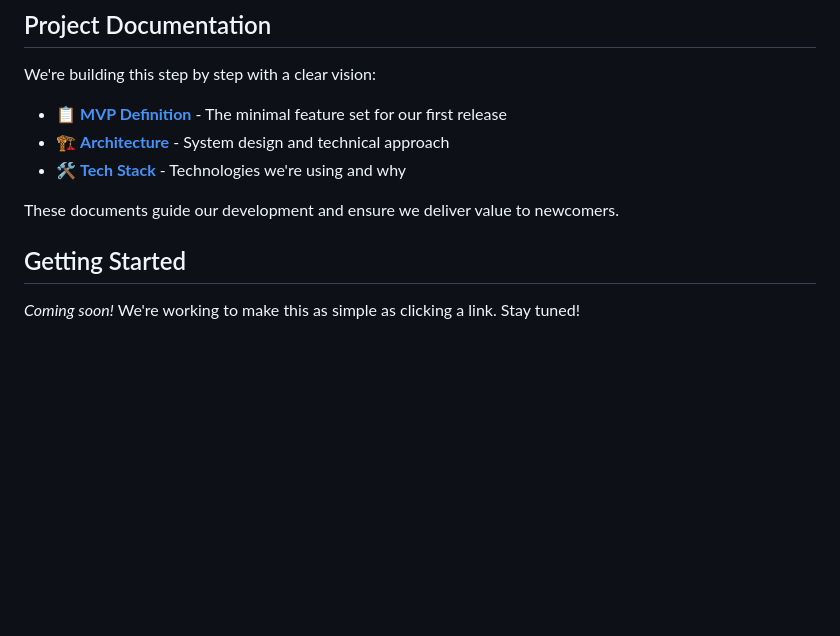
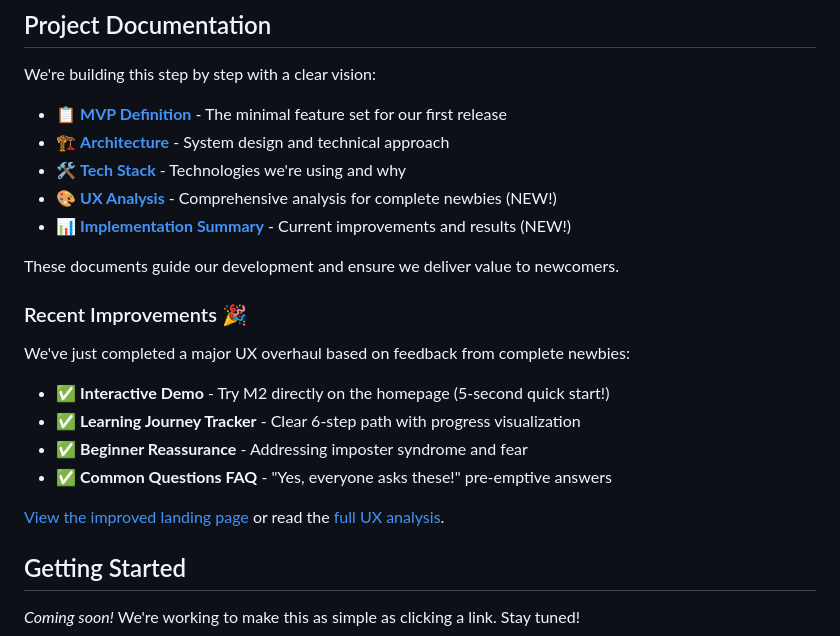
Before and after one commit to Kiara-Dev-Team/m2-for-newbie, a Markdown page: README.md, the part around the change. GitHub-like rendering; blank space fills up the shorter version.

Commit message:
Add implementation summary and update README with recent improvements
Co-authored-by: daijapan <10541717+daijapan@users.noreply.github.com>

```diff
--- a/README.md
+++ b/README.md
@@ -265,8 +265,21 @@ We're building this step by step with a clear vision:
 - 📋 **[MVP Definition](MVP.md)** - The minimal feature set for our first release
 - 🏗️ **[Architecture](ARCHITECTURE.md)** - System design and technical approach
 - 🛠️ **[Tech Stack](TECH_STACK.md)** - Technologies we're using and why
+- 🎨 **[UX Analysis](UX_ANALYSIS.md)** - Comprehensive analysis for complete newbies (NEW!)
+- 📊 **[Implementation Summary](IMPLEMENTATION_SUMMARY.md)** - Current improvements and results (NEW!)
 
 These documents guide our development and ensure we deliver value to newcomers.
+
+### Recent Improvements 🎉
+
+We've just completed a major UX overhaul based on feedback from complete newbies:
+
+- ✅ **Interactive Demo** - Try M2 directly on the homepage (5-second quick start!)
+- ✅ **Learning Journey Tracker** - Clear 6-step path with progress visualization
+- ✅ **Beginner Reassurance** - Addressing imposter syndrome and fear
+- ✅ **Common Questions FAQ** - "Yes, everyone asks these!" pre-emptive answers
+
+[View the improved landing page](index.html) or read the [full UX analysis](UX_ANALYSIS.md).
 
 ## Getting Started
 
```
Also changed, not shown: IMPLEMENTATION_SUMMARY.md (added, +315 -0 lines).
